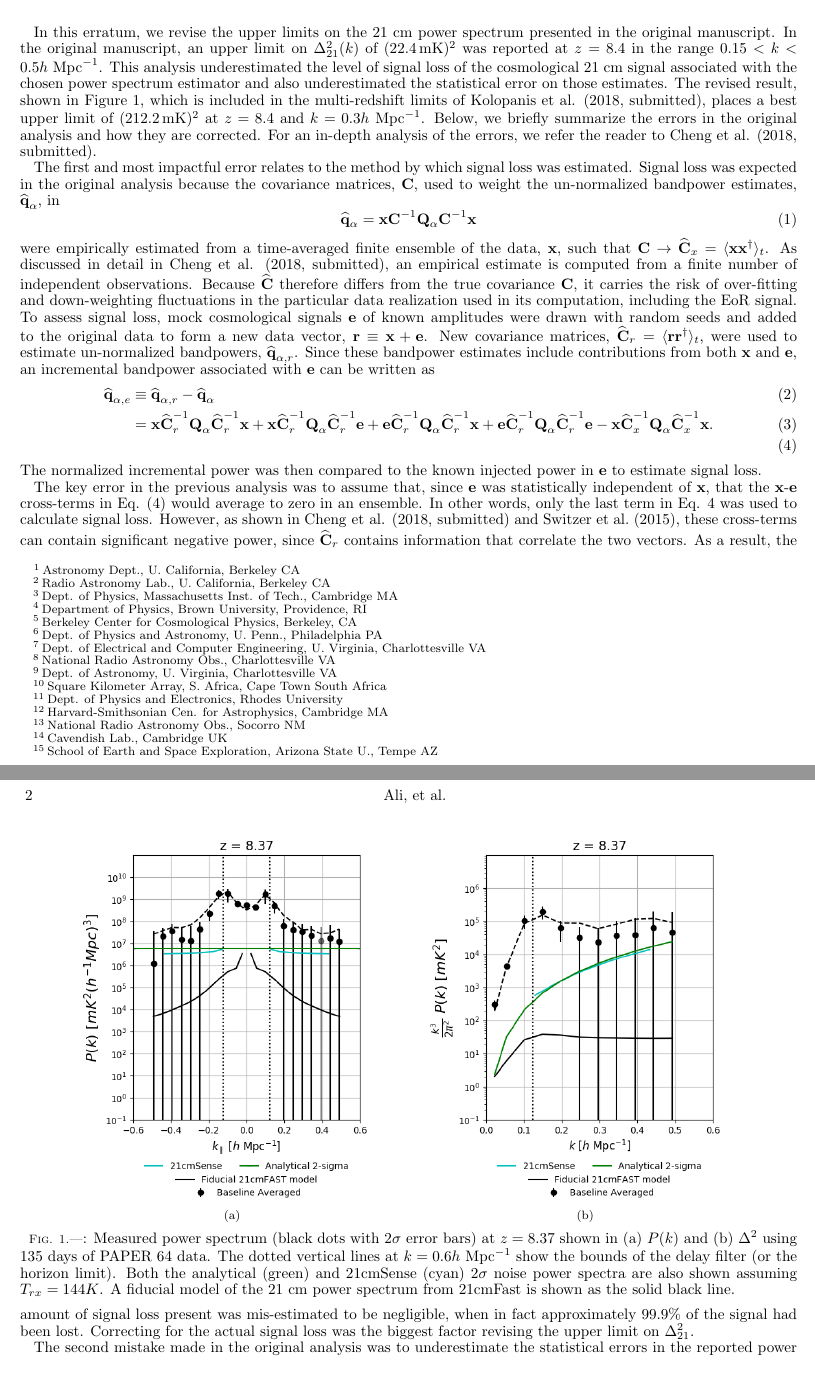
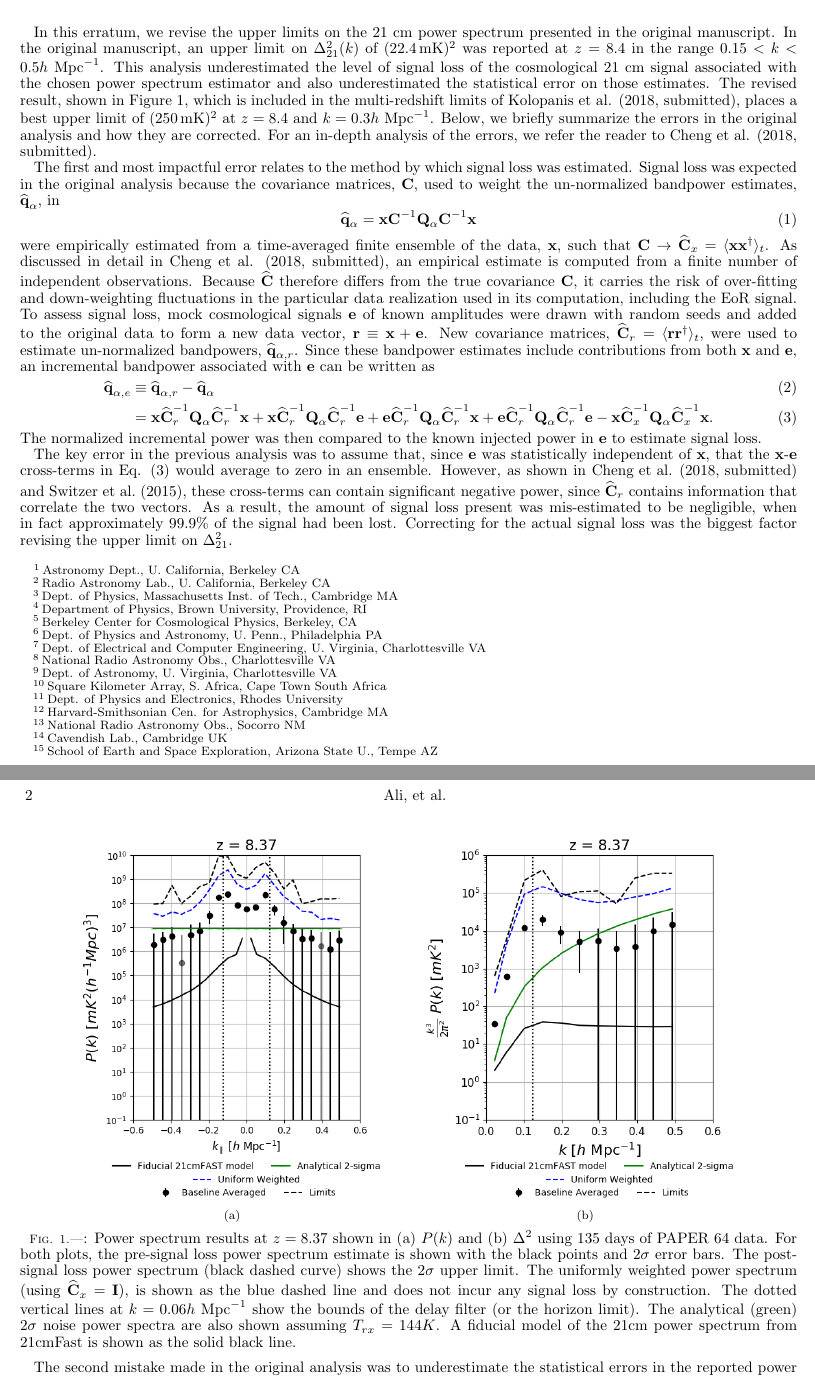
Before and after one commit to zakiali/psa64_pspec, a LaTeX document (erratum.tex): two parts of pages 1 and 2 of 2, joined at a grey line, cut so that both start at the same text. Compiled offline with pdfLaTeX.

Commit message:
updated erratum.tex with new figures.
Added new figures pspec_95.png and pspec_95_pk.png as well

```diff
--- a/erratum.tex
+++ b/erratum.tex
@@ -29,7 +29,7 @@
 \newcommand\abs[1]{\left|#1\right|}
 \newcommand{\mKlimit}{(22.4\,\textrm{mK})$^2$ }
 \newcommand{\mKsqlimit}{503 mK$^2$}
-\newcommand{\revisedmklimit}{(212.2\,\textrm{mK})$^2$}
+\newcommand{\revisedmklimit}{(250\,\textrm{mK})^2}
 \newcommand{\pobercitep}{(Pober et al. 2015, in prep)}
 \newcommand{\pobercitet}{Pober et al. (2015, in prep)}
 \newcommand{\parsonscitep}{(Parsons et al. 2015, in prep)}
@@ -104,8 +104,8 @@ the cosmological 21 cm signal associated with the chosen power spectrum
 estimator and also underestimated the statistical error on those estimates.
 The revised result, shown in Figure \ref{fig:updated_pspec}, which is included
 in the multi-redshift limits of \kolopaniscitet, places a best upper limit of
-(212.2\,\textrm{mK})$^2$ at $z=8.4$ and $k=0.3\hMpci$.  Below, we briefly
-summarize the errors in the original analysis and how they are corrected.  For
+$\revisedmklimit$ at $z=8.4$ and $k=0.3\hMpci$.  Below, we briefly
+summarize the errors in the original analysis and how they are corrected. For
 an in-depth analysis of the errors, we refer the reader to \chengcitet.
 
 The first and most impactful error relates to the method by which signal loss was estimated.
@@ -127,7 +127,7 @@ an incremental bandpower associated with $\mathbf e$ can be written as
 {\mathbf x}\widehat{\textbf{C}}_r^{-1}\textbf{Q}_\alpha \widehat{\textbf{C}}_r^{-1}{\mathbf e}+
 {\mathbf e}\widehat{\textbf{C}}_r^{-1}\textbf{Q}_\alpha \widehat{\textbf{C}}_r^{-1}{\mathbf x}+
 {\mathbf e}\widehat{\textbf{C}}_r^{-1}\textbf{Q}_\alpha \widehat{\textbf{C}}_r^{-1}{\mathbf e}
-- {\mathbf x}\widehat{\textbf{C}}_x^{-1}\textbf{Q}_\alpha \widehat{\textbf{C}}_x^{-1}{\mathbf x}. \\
+- {\mathbf x}\widehat{\textbf{C}}_x^{-1}\textbf{Q}_\alpha \widehat{\textbf{C}}_x^{-1}{\mathbf x}.
 \label{eq:crossterms}
 \end{align}
 
@@ -135,8 +135,9 @@ an incremental bandpower associated with $\mathbf e$ can be written as
 
 The key error in the previous analysis was to assume that, since $\mathbf e$ was statistically independent of $\mathbf x$, that
 the $\mathbf x$-$\mathbf e$ cross-terms in Eq. (\ref{eq:crossterms}) would
-average to zero in an ensemble. In other words, only the last term in
-Eq. \ref{eq:crossterms} was used to calculate signal loss. However, as shown in $\chengcitet$ and \citet{switzer_et_al2015}, these cross-terms can contain
+average to zero in an ensemble.
+%In other words, only the last term in Eq. \ref{eq:crossterms} was used to calculate signal loss.
+However, as shown in $\chengcitet$ and \citet{switzer_et_al2015}, these cross-terms can contain
 significant negative power, since $\widehat{\textbf{C}}_r$ contains information
 that correlate the
 two vectors.  As a result, the amount of signal loss present was mis-estimated to be negligible, when in fact approximately
@@ -182,10 +183,15 @@ Our revised results are put into context with measurements at other redshifts in
     \subfloat[]{{\includegraphics[width=7.5cm]{plots/pspec_95_pk.png} }}%
     \qquad
     \subfloat[]{{\includegraphics[width=7.5cm]{plots/pspec_95.png} }}%
-    \caption{Measured power spectrum (black dots with 2$\sigma$ error bars) at $z=8.37$ shown in (a) $P(k)$ and (b) $\Delta^{2}$
-             using 135 days of PAPER 64 data. The dotted vertical lines at $k=0.6\hMpci$ show the bounds of the delay filter (or the horizon limit).
-             Both the analytical (green) and 21cmSense (cyan) 2$\sigma$ noise power spectra are also shown assuming $T_{rx}=144K$. A fiducial model
-             of the 21 cm power spectrum from 21cmFast is shown as the solid black line.}%
+    \caption{Power spectrum results at $z=8.37$ shown in (a) $P(k)$ and (b) $\Delta^{2}$
+             using 135 days of PAPER 64 data. For both plots, the pre-signal
+             loss power spectrum estimate is shown with the black points and $2\sigma$
+             error bars. The post-signal loss power spectrum (black dashed curve) shows the 2$\sigma$ upper limit.
+             The uniformly weighted power spectrum (using $\widehat{\textbf{C}}_{x}=\textbf{I}$), is shown as the blue
+             dashed line and does not incur any signal loss by construction.
+             The dotted vertical lines at $k=0.06\hMpci$ show the bounds of the delay filter (or the horizon limit).
+             The analytical (green) 2$\sigma$ noise power spectra are also shown assuming $T_{rx}=144K$. A fiducial
+             model of the 21cm power spectrum from 21cmFast is shown as the solid black line.}
     \label{fig:updated_pspec}%
 \end{figure}
 
```
Also changed, not shown: plots/pspec_95.png, plots/pspec_95_pk.png.
